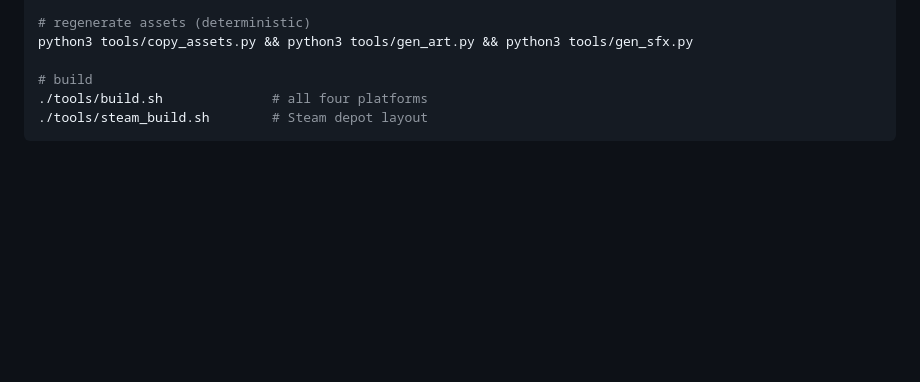
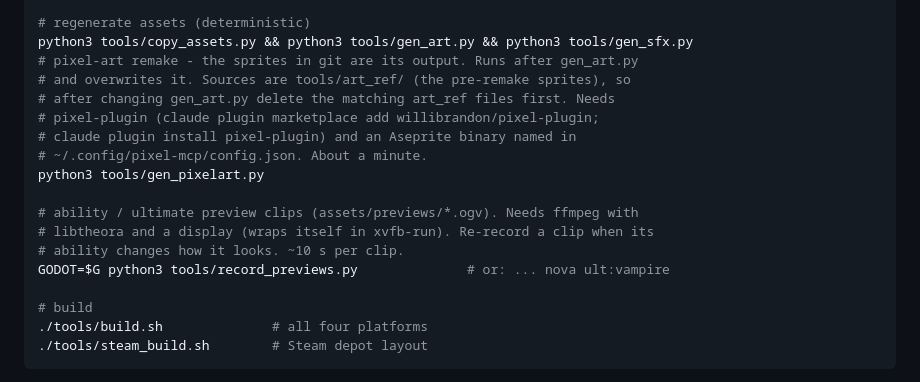
Before and after one commit to Kooktyplays/slimer, a Markdown page: HANDOVER.md, the part around the change. Drawn GitHub-style; blank space fills up the shorter version.

Commit message:
Document the pixel-art and preview-clip tools in the handover
Co-Authored-By: Claude Opus 5.5 <noreply@anthropic.com>
Claude-Session: https://claude.ai/code/session_01UiiVcs98wXioXFBeG9CmNt

```diff
--- a/HANDOVER.md
+++ b/HANDOVER.md
@@ -227,6 +227,18 @@ $G --path . --resolution 1600x900 -- visual                # screenshots + asser
 
 # regenerate assets (deterministic)
 python3 tools/copy_assets.py && python3 tools/gen_art.py && python3 tools/gen_sfx.py
+# pixel-art remake - the sprites in git are its output. Runs after gen_art.py
+# and overwrites it. Sources are tools/art_ref/ (the pre-remake sprites), so
+# after changing gen_art.py delete the matching art_ref files first. Needs
+# pixel-plugin (claude plugin marketplace add willibrandon/pixel-plugin;
+# claude plugin install pixel-plugin) and an Aseprite binary named in
+# ~/.config/pixel-mcp/config.json. About a minute.
+python3 tools/gen_pixelart.py
+
+# ability / ultimate preview clips (assets/previews/*.ogv). Needs ffmpeg with
+# libtheora and a display (wraps itself in xvfb-run). Re-record a clip when its
+# ability changes how it looks. ~10 s per clip.
+GODOT=$G python3 tools/record_previews.py              # or: ... nova ult:vampire
 
 # build
 ./tools/build.sh              # all four platforms
```
